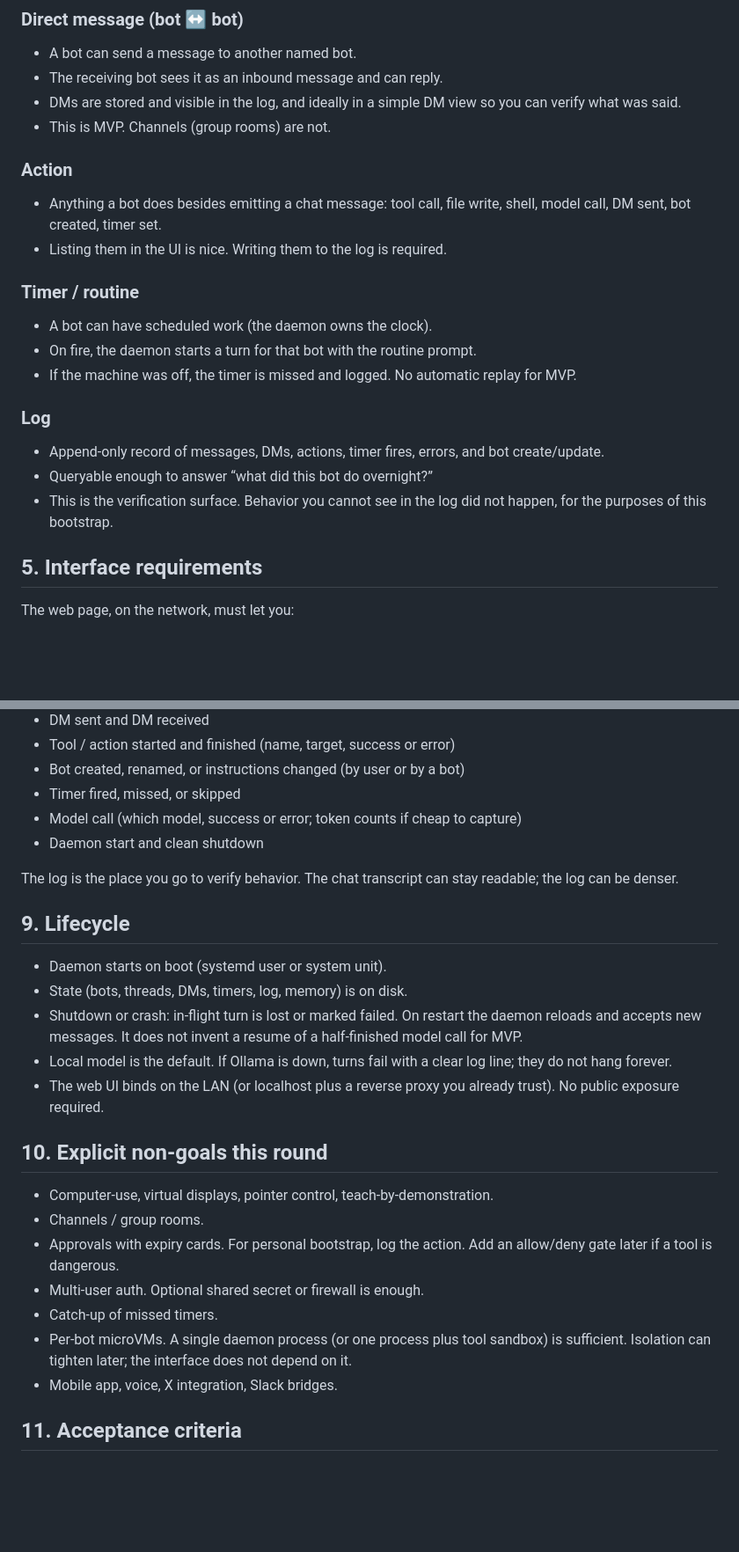
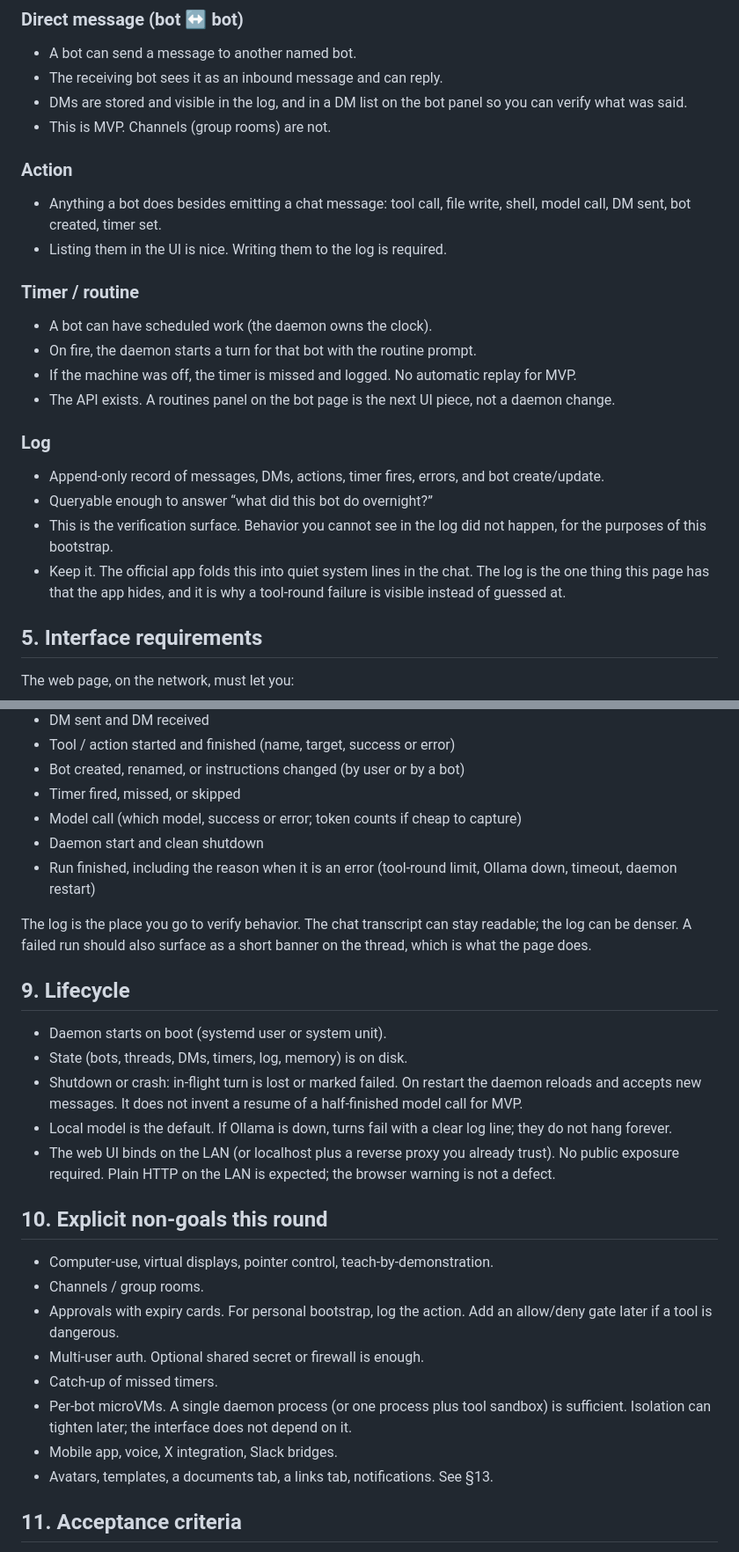
Before and after one commit to PixnBits/local-grok-bots, a Markdown page: docs/PRD.md, 2 parts joined by grey strips. Shown at 88% size. Rendered like a GitHub page; blank space fills up the shorter version.

```diff
--- a/docs/PRD.md
+++ b/docs/PRD.md
@@ -59,7 +61,7 @@ A bot can be created and edited from the web UI. A bot can also create or update
 ### Direct message (bot ↔ bot)
 - A bot can send a message to another named bot.
 - The receiving bot sees it as an inbound message and can reply.
-- DMs are stored and visible in the log, and ideally in a simple DM view so you can verify what was said.
+- DMs are stored and visible in the log, and in a DM list on the bot panel so you can verify what was said.
 - This is MVP. Channels (group rooms) are not.
 
 ### Action
@@ -70,11 +72,13 @@ A bot can be created and edited from the web UI. A bot can also create or update
 - A bot can have scheduled work (the daemon owns the clock).
 - On fire, the daemon starts a turn for that bot with the routine prompt.
 - If the machine was off, the timer is missed and logged. No automatic replay for MVP.
+- The API exists. A routines panel on the bot page is the next UI piece, not a daemon change.
 
 ### Log
 - Append-only record of messages, DMs, actions, timer fires, errors, and bot create/update.
 - Queryable enough to answer “what did this bot do overnight?”
 - This is the verification surface. Behavior you cannot see in the log did not happen, for the purposes of this bootstrap.
+- Keep it. The official app folds this into quiet system lines in the chat. The log is the one thing this page has that the app hides, and it is why a tool-round failure is visible instead of guessed at.
 
 ## 5. Interface requirements
 
@@ -125,8 +131,9 @@ Every one of these writes a log line:
 - Timer fired, missed, or skipped
 - Model call (which model, success or error; token counts if cheap to capture)
 - Daemon start and clean shutdown
+- Run finished, including the reason when it is an error (tool-round limit, Ollama down, timeout, daemon restart)
 
-The log is the place you go to verify behavior. The chat transcript can stay readable; the log can be denser.
+The log is the place you go to verify behavior. The chat transcript can stay readable; the log can be denser. A failed run should also surface as a short banner on the thread, which is what the page does.
 
 ## 9. Lifecycle
 
@@ -134,7 +141,7 @@ The log is the place you go to verify behavior. The chat transcript can stay rea
 - State (bots, threads, DMs, timers, log, memory) is on disk.
 - Shutdown or crash: in-flight turn is lost or marked failed. On restart the daemon reloads and accepts new messages. It does not invent a resume of a half-finished model call for MVP.
 - Local model is the default. If Ollama is down, turns fail with a clear log line; they do not hang forever.
-- The web UI binds on the LAN (or localhost plus a reverse proxy you already trust). No public exposure required.
+- The web UI binds on the LAN (or localhost plus a reverse proxy you already trust). No public exposure required. Plain HTTP on the LAN is expected; the browser warning is not a defect.
 
 ## 10. Explicit non-goals this round
 
@@ -145,6 +152,7 @@ The log is the place you go to verify behavior. The chat transcript can stay rea
 - Catch-up of missed timers.
 - Per-bot microVMs. A single daemon process (or one process plus tool sandbox) is sufficient. Isolation can tighten later; the interface does not depend on it.
 - Mobile app, voice, X integration, Slack bridges.
+- Avatars, templates, a documents tab, a links tab, notifications. See §13.
 
 ## 11. Acceptance criteria
 
```
Also changed, not shown: other parts of docs/PRD.md (+23 -4 lines).
